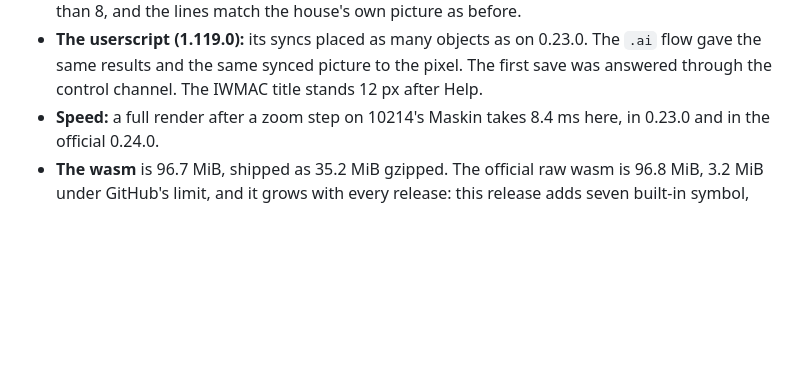
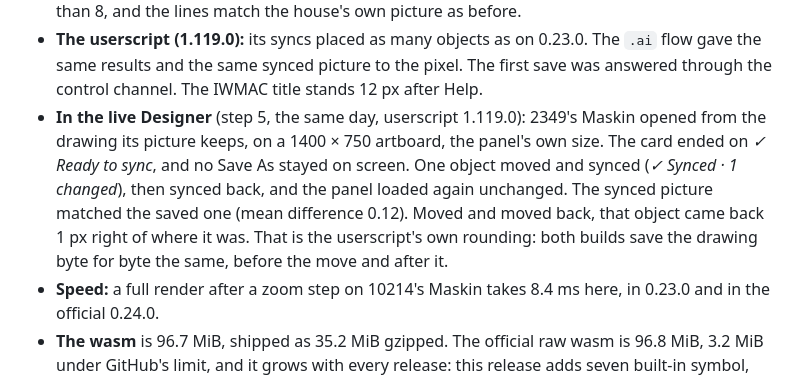
Before and after one commit to Hapnes-dev/iwmac-vector, a Markdown page: UPDATING.md, the part around the change. Rendered like a GitHub page; blank space fills up the shorter version.

Commit message:
UPDATING.md: 0.24.0's live check in the Designer passed
Step 5 ran on 2349's Maskin with the live 0.24.0 and userscript 1.119.0. The drawing opened ready to sync at the
panel's own size, one object synced and synced back, and the panel loaded again unchanged; the synced picture
matched the saved one. The object came back 1 px off, from the userscript's rounding: 0.23.0 and 0.24.0 save the
drawing byte for byte the same.

Co-Authored-By: Claude Opus 5.5 <noreply@anthropic.com>

```diff
--- a/UPDATING.md
+++ b/UPDATING.md
@@ -314,6 +314,12 @@ Built, tested and published on 2026-11-11.
 - **The userscript (1.119.0):** its syncs placed as many objects as on 0.23.0. The `.ai` flow gave the same results and
   the same synced picture to the pixel. The first save was answered through the control channel. The IWMAC title
   stands 12 px after Help.
+- **In the live Designer** (step 5, the same day, userscript 1.119.0): 2349's Maskin opened from the drawing its picture
+  keeps, on a 1400 × 750 artboard, the panel's own size. The card ended on *✓ Ready to sync*, and no Save As stayed on
+  screen. One object moved and synced (*✓ Synced · 1 changed*), then synced back, and the panel loaded again
+  unchanged. The synced picture matched the saved one (mean difference 0.12). Moved and moved back, that object came
+  back 1 px right of where it was. That is the userscript's own rounding: both builds save the drawing byte for byte
+  the same, before the move and after it.
 - **Speed:** a full render after a zoom step on 10214's Maskin takes 8.4 ms here, in 0.23.0 and in the official 0.24.0.
 - **The wasm** is 96.7 MiB, shipped as 35.2 MiB gzipped. The official raw wasm is 96.8 MiB, 3.2 MiB under GitHub's
   limit, and it grows with every release: this release adds seven built-in symbol, brush and style libraries.
```
